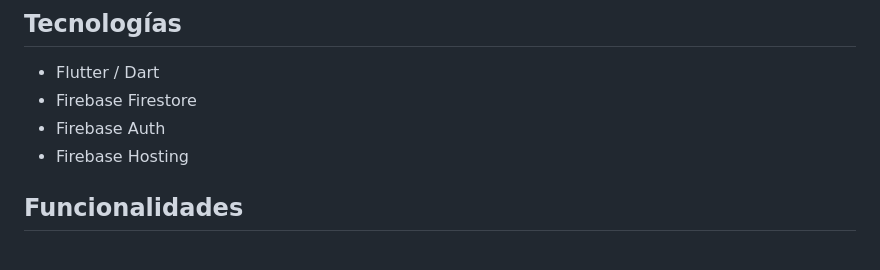
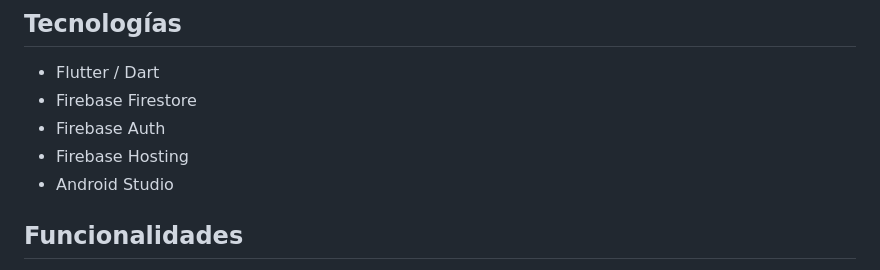
Before and after one commit to Ericknvp/monedo, a Markdown page: README.md, the part around the change. Drawn GitHub-style.

Commit message:
Add Android Studio to technology list in README

```diff
--- a/README.md
+++ b/README.md
@@ -12,7 +12,7 @@ Monedo permite registrar y visualizar movimientos financieros de forma clara e i
 - Firebase Firestore
 - Firebase Auth
 - Firebase Hosting
-
+- Android Studio
 
 ## Funcionalidades
 
```
